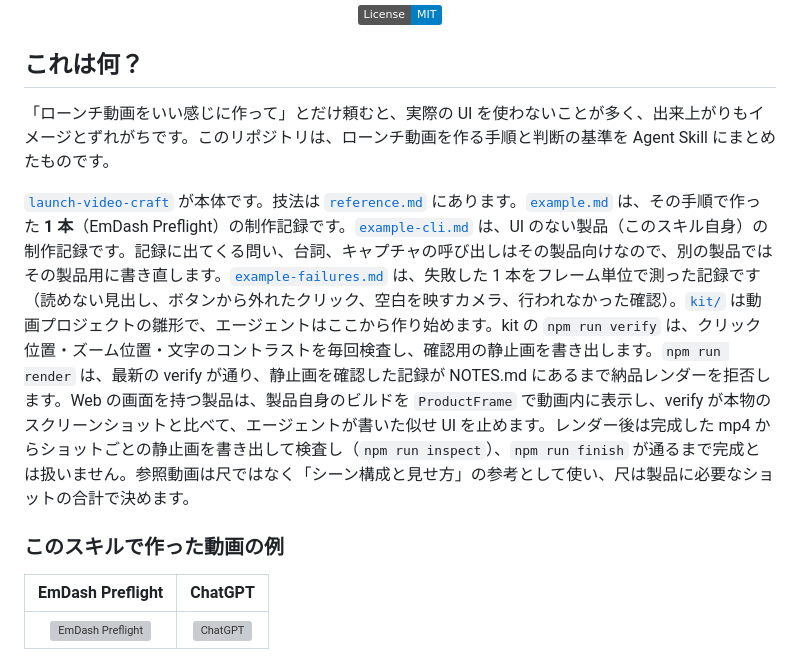
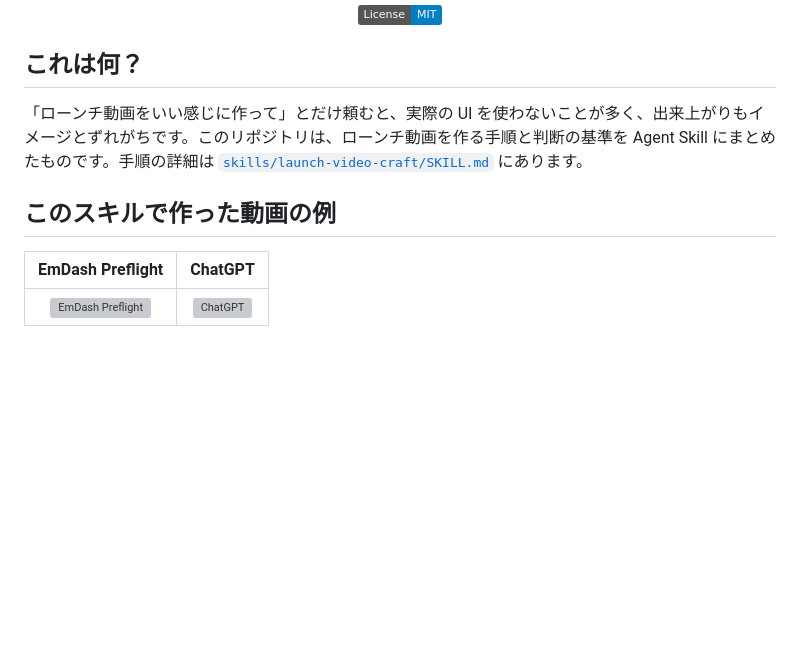
Before and after one commit to jammaru/launch-video-craft, a Markdown page: README.md, the part around the change. Drawn GitHub-style; badges without logos; blank space fills up the shorter version; grey boxes are pictures that could not be loaded.

Commit message:
README の長い構成説明を削除し、SKILL.md へのリンクだけ残す。
Co-authored-by: Cursor <cursoragent@cursor.com>

```diff
--- a/README.md
+++ b/README.md
@@ -18,11 +18,9 @@
 
 ## これは何？
 
-「ローンチ動画をいい感じに作って」とだけ頼むと、実際の UI を使わないことが多く、出来上がりもイメージとずれがちです。このリポジトリは、ローンチ動画を作る手順と判断の基準を Agent Skill にまとめたものです。
+「ローンチ動画をいい感じに作って」とだけ頼むと、実際の UI を使わないことが多く、出来上がりもイメージとずれがちです。このリポジトリは、ローンチ動画を作る手順と判断の基準を Agent Skill にまとめたものです。手順の詳細は [`skills/launch-video-craft/SKILL.md`](skills/launch-video-craft/SKILL.md) にあります。
 
-[`launch-video-craft`](skills/launch-video-craft/SKILL.md) が本体です。技法は [`reference.md`](skills/launch-video-craft/reference.md) にあります。[`example.md`](skills/launch-video-craft/example.md) は、その手順で作った **1 本**（EmDash Preflight）の制作記録です。[`example-cli.md`](skills/launch-video-craft/example-cli.md) は、UI のない製品（このスキル自身）の制作記録です。記録に出てくる問い、台詞、キャプチャの呼び出しはその製品向けなので、別の製品ではその製品用に書き直します。[`example-failures.md`](skills/launch-video-craft/example-failures.md) は、失敗した 1 本をフレーム単位で測った記録です（読めない見出し、ボタンから外れたクリック、空白を映すカメラ、行われなかった確認）。[`kit/`](skills/launch-video-craft/kit) は動画プロジェクトの雛形で、エージェントはここから作り始めます。kit の `npm run verify` は、クリック位置・ズーム位置・文字のコントラストを毎回検査し、確認用の静止画を書き出します。`npm run render` は、最新の verify が通り、静止画を確認した記録が NOTES.md にあるまで納品レンダーを拒否します。Web の画面を持つ製品は、製品自身のビルドを `ProductFrame` で動画内に表示し、verify が本物のスクリーンショットと比べて、エージェントが書いた似せ UI を止めます。レンダー後は完成した mp4 からショットごとの静止画を書き出して検査し（`npm run inspect`）、`npm run finish` が通るまで完成とは扱いません。参照動画は尺ではなく「シーン構成と見せ方」の参考として使い、尺は製品に必要なショットの合計で決めます。
-
-### このスキルで作った動画の例
+## このスキルで作った動画の例
 
 | EmDash Preflight | ChatGPT |
 | :---: | :---: |
```
